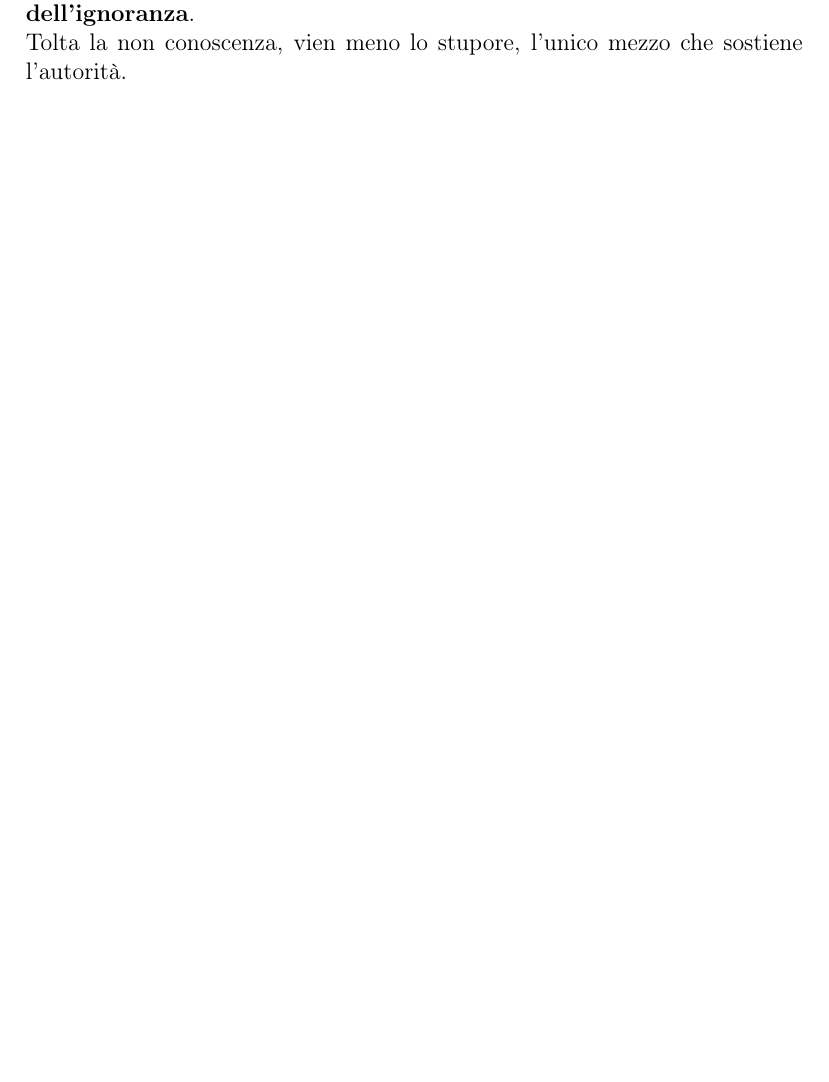
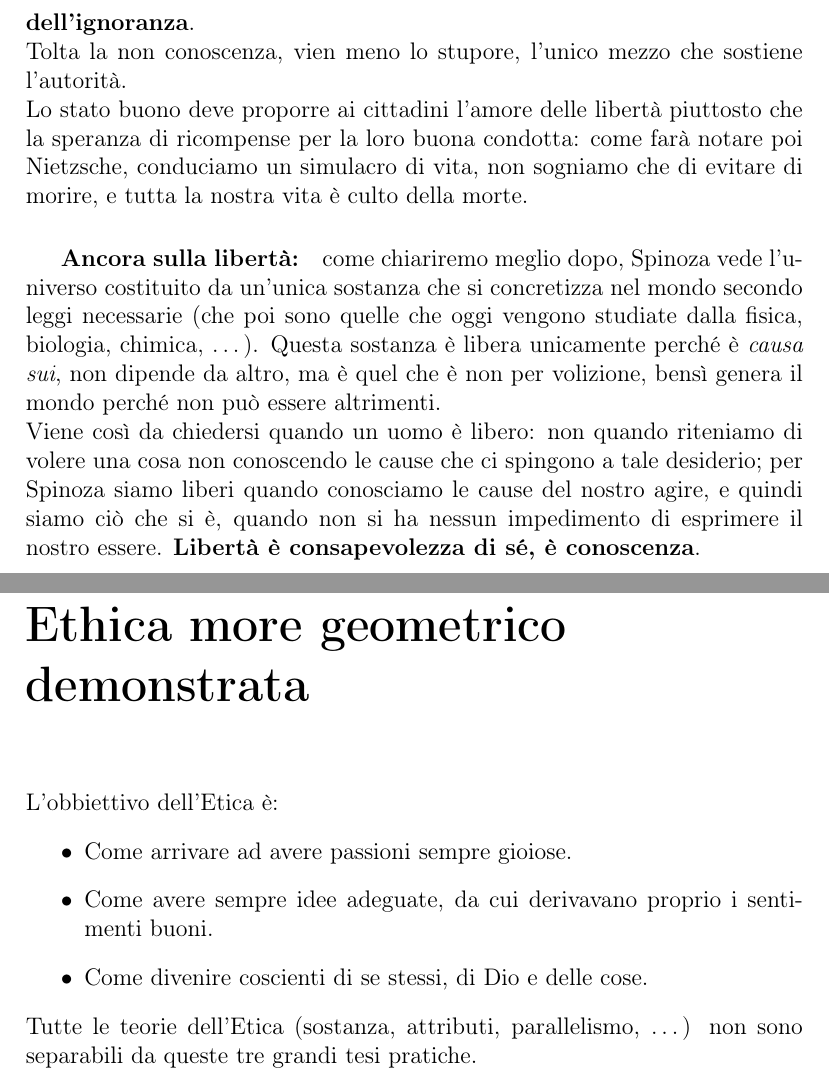
Before and after one commit to Dim-1/Spinoza, a LaTeX document (Spinoza.tex, which reads capitoli/etica.tex, capitoli/pensiero.tex): part of page 8 of 8 before the commit and two parts of pages 9 and 10 of 10 after it, the two joined at a grey line, cut so that both start at the same text, the shorter picture padded with empty space. Compiled offline with pdfLaTeX.

Commit message:
iniziato etica

```diff
--- /dev/null
+++ b/capitoli/etica.tex
@@ -0,0 +1,7 @@
+\chapter*{Ethica more geometrico demonstrata}
+L'obbiettivo dell'Etica è:\begin{itemize}
+	\item Come arrivare ad avere passioni sempre gioiose.
+	\item Come avere sempre idee adeguate, da cui derivavano proprio i sentimenti buoni.
+	\item Come divenire coscienti di se stessi, di Dio e delle cose.
+\end{itemize}
+Tutte le teorie dell'Etica (sostanza, attributi, parallelismo, \dots) non sono separabili da queste tre grandi tesi pratiche.
--- a/capitoli/pensiero.tex
+++ b/capitoli/pensiero.tex
@@ -8,7 +9,3 @@ Ciò che è azione o passione nell'anima, è necessariamente azione o passione n
 \subparagraph{La volizione non esiste:}fintanto che abbiamo idee inadeguate (non conosciamo le cause e i perché delle cose), in quanto esseri coscienti, comprendiamo solamente gli effetti di quello che ci circonda. Le condizioni all'interno delle quali conosciamo il mondo intorno a noi, ci fanno apparire le variazioni del nostro essere come effetti separati dalle loro proprie cause. Ci riteniamo liberi, dato che siamo consci solamente delle nostre volizioni e desideri, mentre le cause, da cui siamo disposti ad appetire e volere, nemmeno ce le "sogniamo".\\
 La nostra coscienza va così colmando la propria ignoranza prendendo gli effetti per cause, così fa dell'idea di un certo effetto, la finalità delle sue proprie azioni. Quando non possiamo essere causa primaria, immaginiamo un Dio dotato di intelletto e volontà, operante secondo finalità, per preparare all'uomo un mondo a misura della sua gloria e dei suoi castighi.\\
 La volontà è solamente il nostro sforzo consapevole per raggiungere ciò che desideriamo, ignorando le ragioni per cui questo nostro sforzo ci appare nostro desiderio. La vera causa che ci muove è il \textit{conatus}, che ci spinge ad accrescere il nostro essere, ma senza idee adeguate del mondo, senza comprendere le leggi necessarie che muovono la natura, pensiamo di avere libertà di scelta e viviamo vittime della fortuna (perché ignoriamo le cause).
-\subparagraph{Il bene non esiste:}l'uomo non desidera il bene, bensì bene è ciò che desideriamo, che corrisponde a ciò che ci è utile.\\
-Le tradizionali nozioni di bene/male, ordine/confusione, merito/peccato sono frutto dell'immaginazione, che crede le cose fatte per l'umanità da Dio: bene sarebbe ciò che comanda Dio e che giova la salute; ordinate sono le cose che possiamo facilmente ricordare.
-\subparagraph{La religione è superstizione:}questo Dio degli uomini ignoranti, dotato di libertà umana, essendo immaginato alla stregua dell'indole di questi stessi uomini, fu giudicato agire ad uso degli uomini e, per legarli a sé, essere onorato. Affinché Dio ci preferisse ad altri uomini, escogitiamo diversi modi di adorarlo, così da essere ricompensati. Da questo pregiudizio nasce la superstizione, che vuole spiegare con il massimo sforzo le cause finali del mondo. E questo Dio attribuisce giudizi che superano la comprensione umana, così da giustificare la nostra ignoranza; questa impotenza diventa il mezzo di assoggettamento dell'umanità, che cessa di chiedersi le cause delle cause, i perché dei perché, fino a rifugiarsi nella  \textbf{volontà di Dio, cioè l'asilo dell'ignoranza}.\\
-Tolta la non conoscenza, vien meno lo stupore, l'unico mezzo che sostiene l'autorità.
@@ -14,0 +18,4 @@ Tolta la non conoscenza, vien meno lo stupore, l'unico mezzo che sostiene l'auto
+Tolta la non conoscenza, vien meno lo stupore, l'unico mezzo che sostiene l'autorità.\\
+Lo stato buono deve proporre ai cittadini l'amore delle libertà piuttosto che la speranza di ricompense per la loro buona condotta: come farà notare poi Nietzsche, conduciamo un simulacro di vita, non sogniamo che di evitare di morire, e tutta la nostra vita è culto della morte.
+\subparagraph{Ancora sulla libertà:}come chiariremo meglio dopo, Spinoza vede l'universo costituito da un'unica sostanza che si concretizza nel mondo secondo leggi necessarie (che poi sono quelle che oggi vengono studiate dalla fisica, biologia, chimica, \dots). Questa sostanza è libera unicamente perché è \textit{causa sui}, non dipende da altro, ma è quel che è non per volizione, bensì genera il mondo perché non può essere altrimenti.\\
+Viene così da chiedersi quando un uomo è libero: non quando riteniamo di volere una cosa non conoscendo le cause che ci spingono a tale desiderio; per Spinoza siamo liberi quando conosciamo le cause del nostro agire, e quindi siamo ciò che si è, quando non si ha nessun impedimento di esprimere il nostro essere. \textbf{Libertà è consapevolezza di sé, è conoscenza}.
```
Also changed, not shown: Spinoza.tex (+1 -1 lines), Spinoza.pdf, capitoli/pensiero.tex (9 more changed lines), 4 other files.
